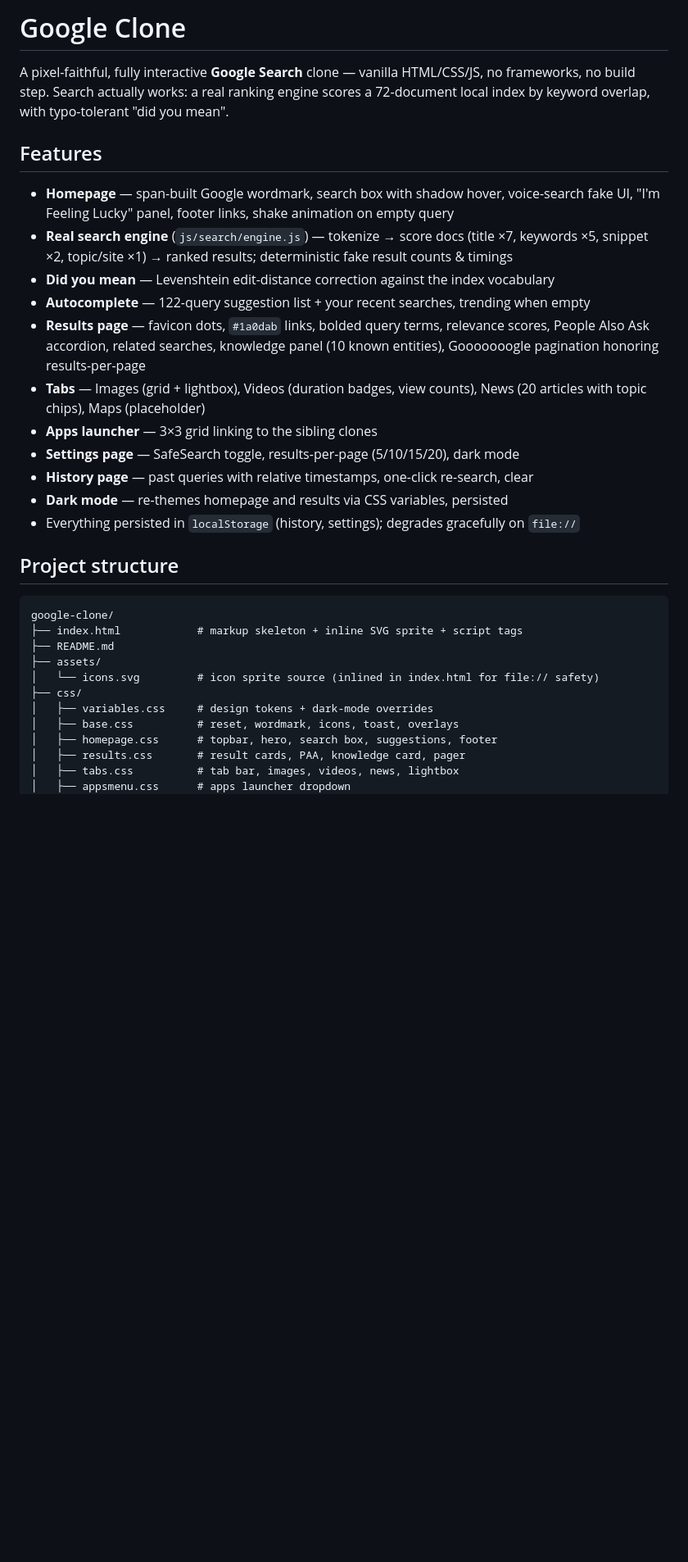
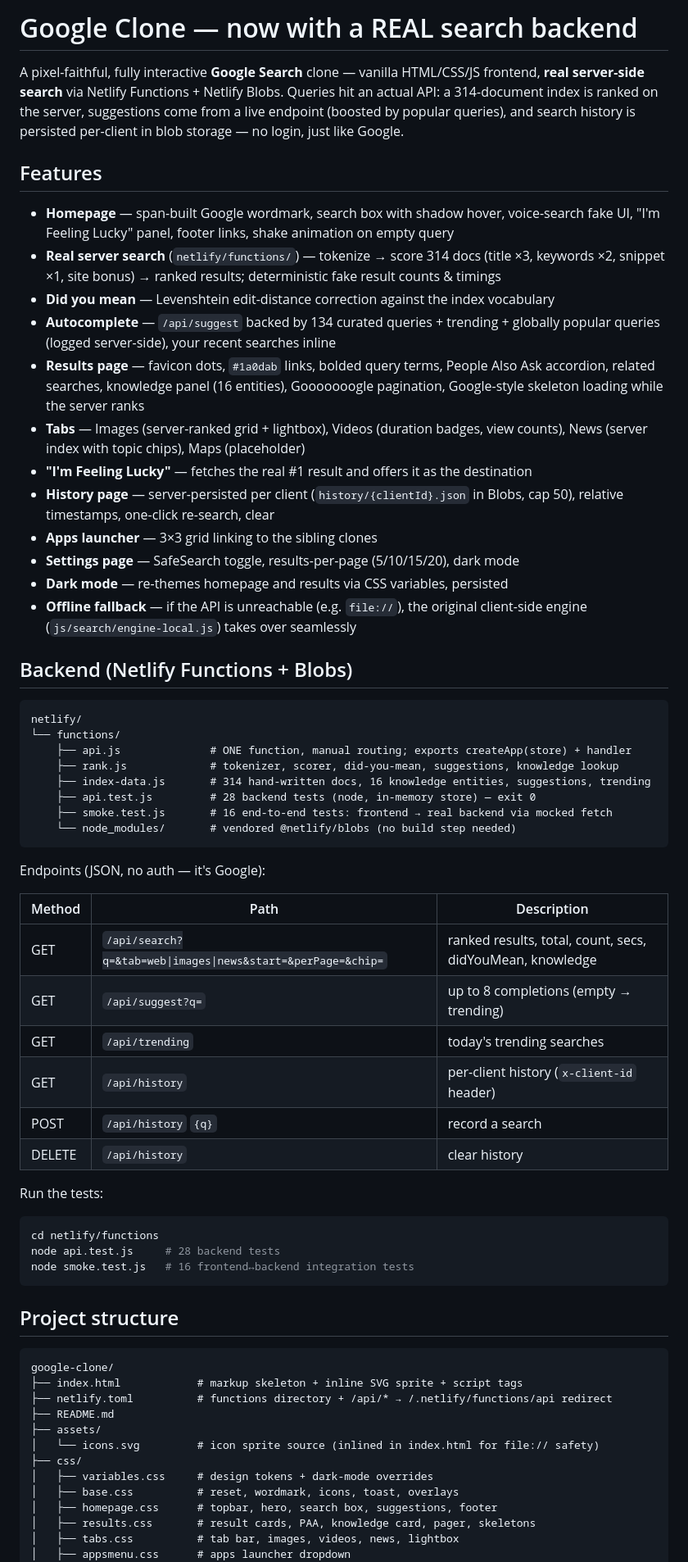
Before and after one commit to ozrehan/google-clone, a Markdown page: README.md, the part around one of its changes. Shown at 82% size. Drawn GitHub-style; blank space fills up the shorter version.

````diff
--- a/README.md
+++ b/README.md
@@ -1,34 +1,73 @@
-# Google Clone
+# Google Clone — now with a REAL search backend
 
-A pixel-faithful, fully interactive **Google Search** clone — vanilla HTML/CSS/JS,
-no frameworks, no build step. Search actually works: a real ranking engine scores
-a 72-document local index by keyword overlap, with typo-tolerant "did you mean".
+A pixel-faithful, fully interactive **Google Search** clone — vanilla HTML/CSS/JS
+frontend, **real server-side search** via Netlify Functions + Netlify Blobs.
+Queries hit an actual API: a 314-document index is ranked on the server,
+suggestions come from a live endpoint (boosted by popular queries), and search
+history is persisted per-client in blob storage — no login, just like Google.
 
 ## Features
 
 - **Homepage** — span-built Google wordmark, search box with shadow hover, voice-search
   fake UI, "I'm Feeling Lucky" panel, footer links, shake animation on empty query
-- **Real search engine** (`js/search/engine.js`) — tokenize → score docs
-  (title ×7, keywords ×5, snippet ×2, topic/site ×1) → ranked results;
+- **Real server search** (`netlify/functions/`) — tokenize → score 314 docs
+  (title ×3, keywords ×2, snippet ×1, site bonus) → ranked results;
   deterministic fake result counts & timings
 - **Did you mean** — Levenshtein edit-distance correction against the index vocabulary
-- **Autocomplete** — 122-query suggestion list + your recent searches, trending when empty
-- **Results page** — favicon dots, `#1a0dab` links, bolded query terms, relevance scores,
-  People Also Ask accordion, related searches, knowledge panel (10 known entities),
-  Gooooooogle pagination honoring results-per-page
-- **Tabs** — Images (grid + lightbox), Videos (duration badges, view counts),
-  News (20 articles with topic chips), Maps (placeholder)
+- **Autocomplete** — `/api/suggest` backed by 134 curated queries + trending +
+  globally popular queries (logged server-side), your recent searches inline
+- **Results page** — favicon dots, `#1a0dab` links, bolded query terms, People Also Ask
+  accordion, related searches, knowledge panel (16 entities), Gooooooogle pagination,
+  Google-style skeleton loading while the server ranks
+- **Tabs** — Images (server-ranked grid + lightbox), Videos (duration badges, view counts),
+  News (server index with topic chips), Maps (placeholder)
+- **"I'm Feeling Lucky"** — fetches the real #1 result and offers it as the destination
+- **History page** — server-persisted per client (`history/{clientId}.json` in Blobs,
+  cap 50), relative timestamps, one-click re-search, clear
 - **Apps launcher** — 3×3 grid linking to the sibling clones
 - **Settings page** — SafeSearch toggle, results-per-page (5/10/15/20), dark mode
-- **History page** — past queries with relative timestamps, one-click re-search, clear
 - **Dark mode** — re-themes homepage and results via CSS variables, persisted
-- Everything persisted in `localStorage` (history, settings); degrades gracefully on `file://`
+- **Offline fallback** — if the API is unreachable (e.g. `file://`), the original
+  client-side engine (`js/search/engine-local.js`) takes over seamlessly
+
+## Backend (Netlify Functions + Blobs)
+
+```
+netlify/
+└── functions/
+    ├── api.js              # ONE function, manual routing; exports createApp(store) + handler
+    ├── rank.js             # tokenizer, scorer, did-you-mean, suggestions, knowledge lookup
+    ├── index-data.js       # 314 hand-written docs, 16 knowledge entities, suggestions, trending
+    ├── api.test.js         # 28 backend tests (node, in-memory store) — exit 0
+    ├── smoke.test.js       # 16 end-to-end tests: frontend → real backend via mocked fetch
+    └── node_modules/       # vendored @netlify/blobs (no build step needed)
+```
+
+Endpoints (JSON, no auth — it's Google):
+
+| Method | Path | Description |
+|--------|------|-------------|
+| GET | `/api/search?q=&tab=web\|images\|news&start=&perPage=&chip=` | ranked results, total, count, secs, didYouMean, knowledge |
+| GET | `/api/suggest?q=` | up to 8 completions (empty → trending) |
+| GET | `/api/trending` | today's trending searches |
+| GET | `/api/history` | per-client history (`x-client-id` header) |
+| POST | `/api/history` `{q}` | record a search |
+| DELETE | `/api/history` | clear history |
+
+Run the tests:
+
+```bash
+cd netlify/functions
+node api.test.js     # 28 backend tests
+node smoke.test.js   # 16 frontend↔backend integration tests
+```
 
 ## Project structure
 
 ```
 google-clone/
 ├── index.html            # markup skeleton + inline SVG sprite + script tags
+├── netlify.toml          # functions directory + /api/* → /.netlify/functions/api redirect
 ├── README.md
 ├── assets/
 │   └── icons.svg         # icon sprite source (inlined in index.html for file:// safety)
@@ -36,7 +75,7 @@ google-clone/
 │   ├── variables.css     # design tokens + dark-mode overrides
 │   ├── base.css          # reset, wordmark, icons, toast, overlays
 │   ├── homepage.css      # topbar, hero, search box, suggestions, footer
-│   ├── results.css       # result cards, PAA, knowledge card, pager
+│   ├── results.css       # result cards, PAA, knowledge card, pager, skeletons
 │   ├── tabs.css          # tab bar, images, videos, news, lightbox
 │   ├── appsmenu.css      # apps launcher dropdown
 │   └── settings.css      # settings + history views
````
Also changed, not shown: other parts of README.md (+24 -13 lines).
